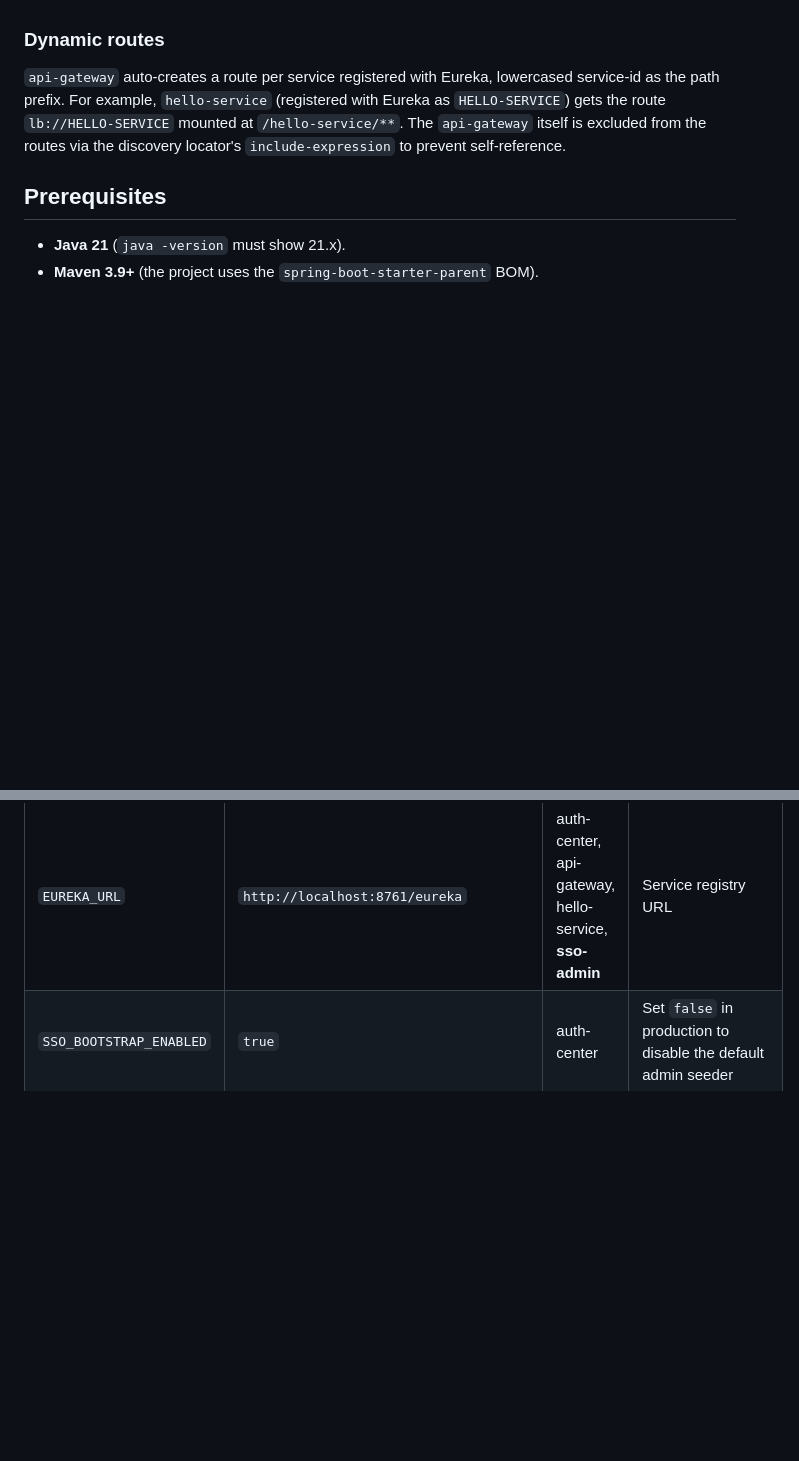
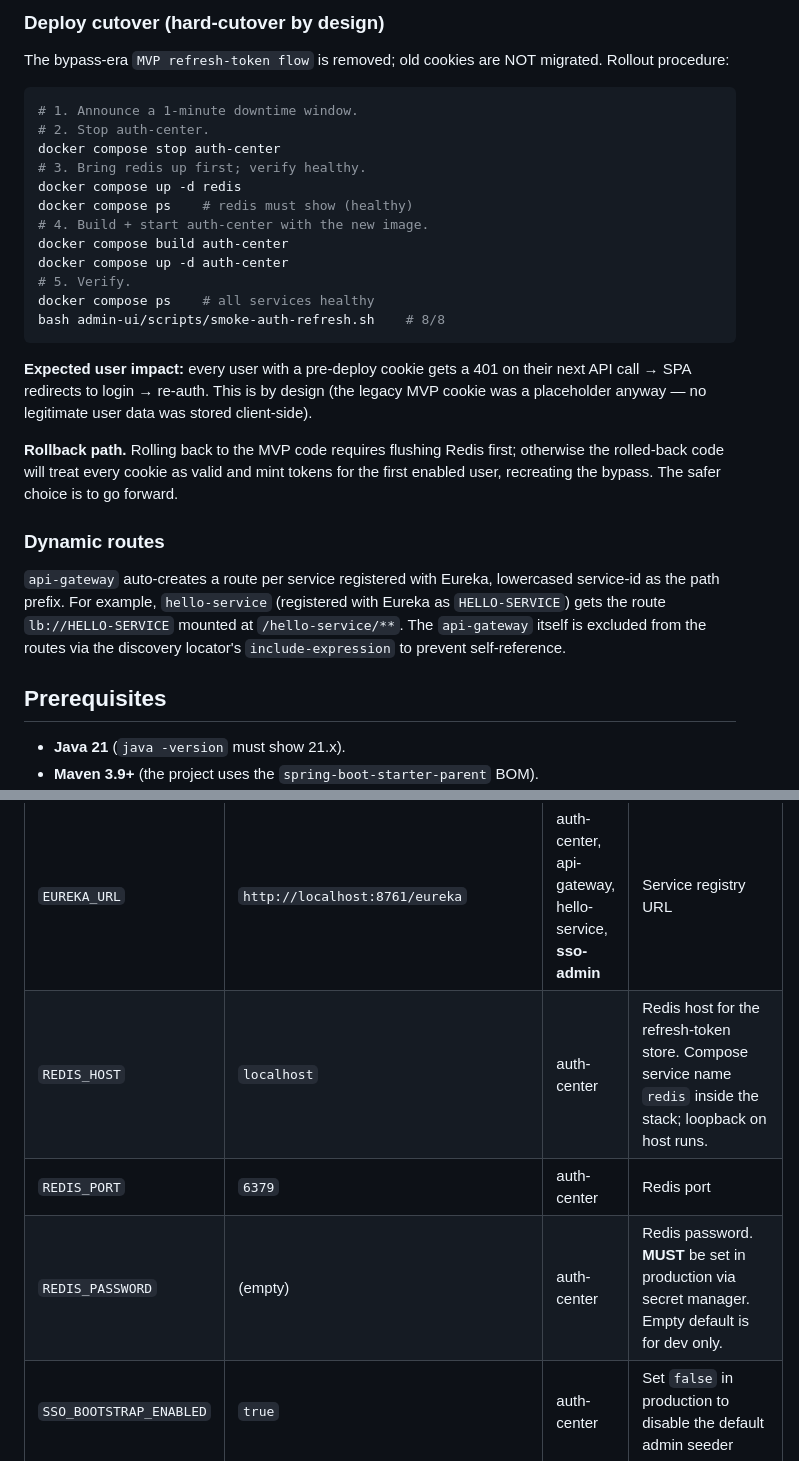
Before and after one commit to jorgeluissanchez/sso_postgres, a Markdown page: modernize/README.md, 2 parts joined by grey strips. Drawn GitHub-style; blank space fills up the shorter version.

````diff
--- a/modernize/README.md
+++ b/modernize/README.md
@@ -58,3 +126,32 @@ If you need a service that's exposed directly to the internet (bypassing the gat
+### Deploy cutover (hard-cutover by design)
+
+The bypass-era `MVP refresh-token flow` is removed; old cookies
+are NOT migrated. Rollout procedure:
+
+```bash
+# 1. Announce a 1-minute downtime window.
+# 2. Stop auth-center.
+docker compose stop auth-center
+# 3. Bring redis up first; verify healthy.
+docker compose up -d redis
+docker compose ps    # redis must show (healthy)
+# 4. Build + start auth-center with the new image.
+docker compose build auth-center
+docker compose up -d auth-center
+# 5. Verify.
+docker compose ps    # all services healthy
+bash admin-ui/scripts/smoke-auth-refresh.sh    # 8/8
+```
+
+**Expected user impact:** every user with a pre-deploy cookie gets
+a 401 on their next API call → SPA redirects to login → re-auth.
+This is by design (the legacy MVP cookie was a placeholder anyway —
+no legitimate user data was stored client-side).
+
+**Rollback path.** Rolling back to the MVP code requires flushing
+Redis first; otherwise the rolled-back code will treat every
+cookie as valid and mint tokens for the first enabled user,
+recreating the bypass. The safer choice is to go forward.
 
 ### Dynamic routes
 
@@ -296,6 +393,9 @@ curl -sI http://localhost:8080/admin/assets/index-XXXXXXXX.js # 200 js
 | `DB_USER` | `sso` | auth-center, **sso-admin** | DB username |
 | `DB_PASSWORD` | `change-me-in-prod` | auth-center, **sso-admin** | DB password |
 | `EUREKA_URL` | `http://localhost:8761/eureka` | auth-center, api-gateway, hello-service, **sso-admin** | Service registry URL |
+| `REDIS_HOST` | `localhost` | auth-center | Redis host for the refresh-token store. Compose service name `redis` inside the stack; loopback on host runs. |
+| `REDIS_PORT` | `6379` | auth-center | Redis port |
+| `REDIS_PASSWORD` | (empty) | auth-center | Redis password. **MUST** be set in production via secret manager. Empty default is for dev only. |
 | `SSO_BOOTSTRAP_ENABLED` | `true` | auth-center | Set `false` in production to disable the default admin seeder |
 | `SSO_ADMIN_USERNAME` | `admin` | auth-center | Bootstrap admin username |
 | `SSO_ADMIN_PASSWORD` | `ChangeMe-Now-Please-123!` | auth-center | Bootstrap admin password. **Set in production.** |
````
Also changed, not shown: other parts of modernize/README.md (+68 -0 lines).
